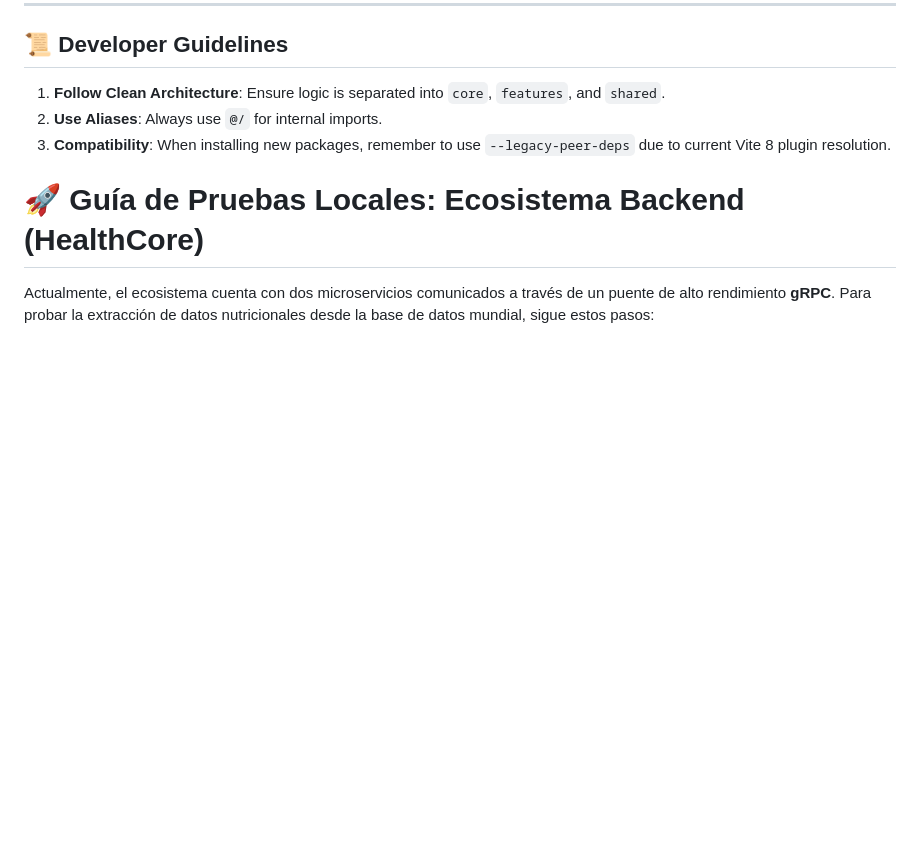
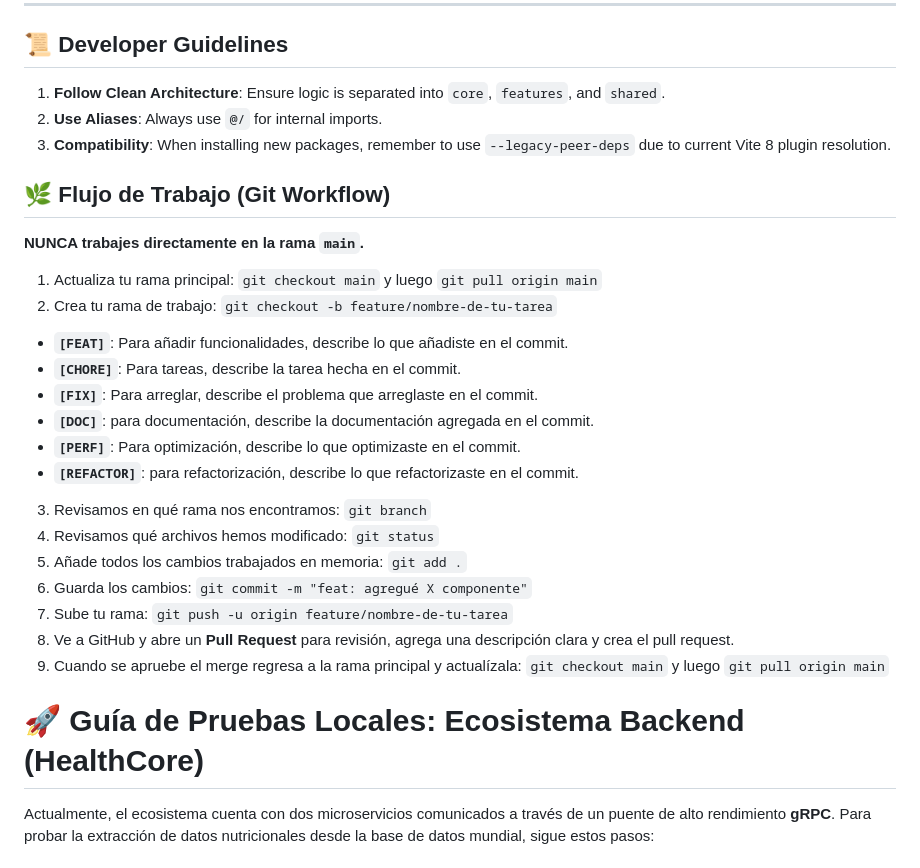
Before and after one commit to maverick0322/HealthCore, a Markdown page: README.md, the part around the change. Rendered like a GitHub page; blank space fills up the shorter version.

Commit message:
[DOC] Updated README with git workflow

```diff
--- a/README.md
+++ b/README.md
@@ -24,6 +24,26 @@ For a deep dive into our technology stack and the reasons behind our architectur
 1. **Follow Clean Architecture**: Ensure logic is separated into `core`, `features`, and `shared`.
 2. **Use Aliases**: Always use `@/` for internal imports.
 3. **Compatibility**: When installing new packages, remember to use `--legacy-peer-deps` due to current Vite 8 plugin resolution.
+
+## 🌿 Flujo de Trabajo (Git Workflow)
+
+**NUNCA trabajes directamente en la rama `main`.**
+
+1. Actualiza tu rama principal: `git checkout main` y luego `git pull origin main`
+2. Crea tu rama de trabajo: `git checkout -b feature/nombre-de-tu-tarea`
+* **`[FEAT]`**: Para añadir funcionalidades, describe lo que añadiste en el commit.
+* **`[CHORE]`**: Para tareas, describe la tarea hecha en el commit.
+* **`[FIX]`**: Para arreglar, describe el problema que arreglaste en el commit.
+* **`[DOC]`**: para documentación, describe la documentación agregada en el commit.
+* **`[PERF]`**: Para optimización, describe lo que optimizaste en el commit.
+* **`[REFACTOR]`**: para refactorización, describe lo que refactorizaste en el commit.
+3. Revisamos en qué rama nos encontramos: `git branch`
+3. Revisamos qué archivos hemos modificado: `git status`
+4. Añade todos los cambios trabajados en memoria: `git add .`
+5. Guarda los cambios: `git commit -m "feat: agregué X componente"`
+6. Sube tu rama: `git push -u origin feature/nombre-de-tu-tarea`
+8. Ve a GitHub y abre un **Pull Request** para revisión, agrega una descripción clara y crea el pull request.
+7. Cuando se apruebe el merge regresa a la rama principal y actualízala: `git checkout main` y luego `git pull origin main`
 
 # 🚀 Guía de Pruebas Locales: Ecosistema Backend (HealthCore)
 
```
